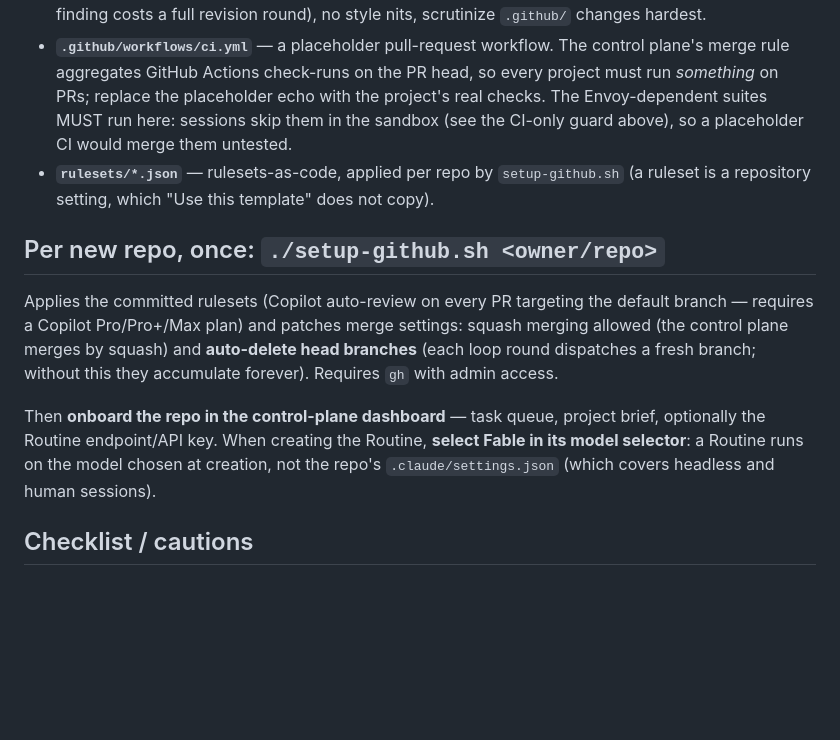
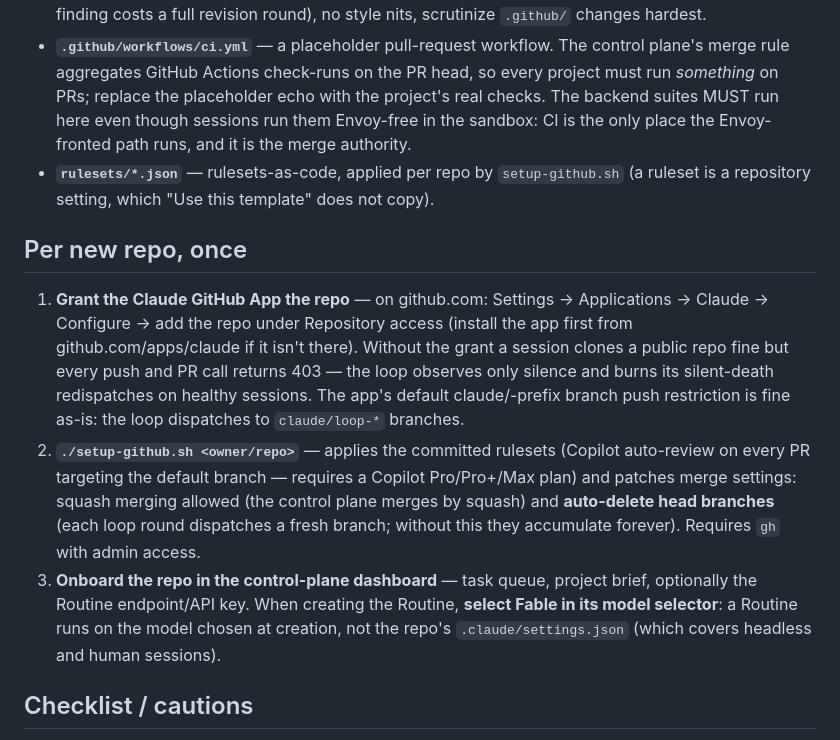
Before and after one commit to rileysdev/reboot-todo-list, a Markdown page: README.md, the part around the change. GitHub-like rendering; blank space fills up the shorter version.

Commit message:
README: numbered per-repo onboarding checklist, starting with the Claude GitHub App grant
A missing app grant fails silently: sessions clone public repos fine but
every push/PR call 403s, so the loop sees only silence and burns
silent-death redispatches on healthy sessions (learned live, 2026-07-14).

Co-Authored-By: Claude Fable 5 <noreply@anthropic.com>

```diff
--- a/README.md
+++ b/README.md
@@ -58,26 +58,34 @@ instructions, the turn-budget hook, rulesets-as-code, and the merge settings.
 - **`.github/workflows/ci.yml`** — a placeholder pull-request workflow. The
   control plane's merge rule aggregates GitHub Actions check-runs on the PR
   head, so every project must run *something* on PRs; replace the placeholder
-  echo with the project's real checks. The Envoy-dependent suites MUST run
-  here: sessions skip them in the sandbox (see the CI-only guard above), so a
-  placeholder CI would merge them untested.
+  echo with the project's real checks. The backend suites MUST run here even
+  though sessions run them Envoy-free in the sandbox: CI is the only place
+  the Envoy-fronted path runs, and it is the merge authority.
 - **`rulesets/*.json`** — rulesets-as-code, applied per repo by
   `setup-github.sh` (a ruleset is a repository setting, which "Use this
   template" does not copy).
 
-## Per new repo, once: `./setup-github.sh <owner/repo>`
+## Per new repo, once
 
-Applies the committed rulesets (Copilot auto-review on every PR targeting the
-default branch — requires a Copilot Pro/Pro+/Max plan) and patches merge
-settings: squash merging allowed (the control plane merges by squash) and
-**auto-delete head branches** (each loop round dispatches a fresh branch;
-without this they accumulate forever). Requires `gh` with admin access.
-
-Then **onboard the repo in the control-plane dashboard** — task queue, project
-brief, optionally the Routine endpoint/API key. When creating the Routine,
-**select Fable in its model selector**: a Routine runs on the model chosen at
-creation, not the repo's `.claude/settings.json` (which covers headless and
-human sessions).
+1. **Grant the Claude GitHub App the repo** — on github.com: Settings →
+   Applications → Claude → Configure → add the repo under Repository access
+   (install the app first from github.com/apps/claude if it isn't there).
+   Without the grant a session clones a public repo fine but every push and
+   PR call returns 403 — the loop observes only silence and burns its
+   silent-death redispatches on healthy sessions. The app's default
+   claude/-prefix branch push restriction is fine as-is: the loop dispatches
+   to `claude/loop-*` branches.
+2. **`./setup-github.sh <owner/repo>`** — applies the committed rulesets
+   (Copilot auto-review on every PR targeting the default branch — requires a
+   Copilot Pro/Pro+/Max plan) and patches merge settings: squash merging
+   allowed (the control plane merges by squash) and **auto-delete head
+   branches** (each loop round dispatches a fresh branch; without this they
+   accumulate forever). Requires `gh` with admin access.
+3. **Onboard the repo in the control-plane dashboard** — task queue, project
+   brief, optionally the Routine endpoint/API key. When creating the Routine,
+   **select Fable in its model selector**: a Routine runs on the model chosen
+   at creation, not the repo's `.claude/settings.json` (which covers headless
+   and human sessions).
 
 ## Checklist / cautions
 
```
